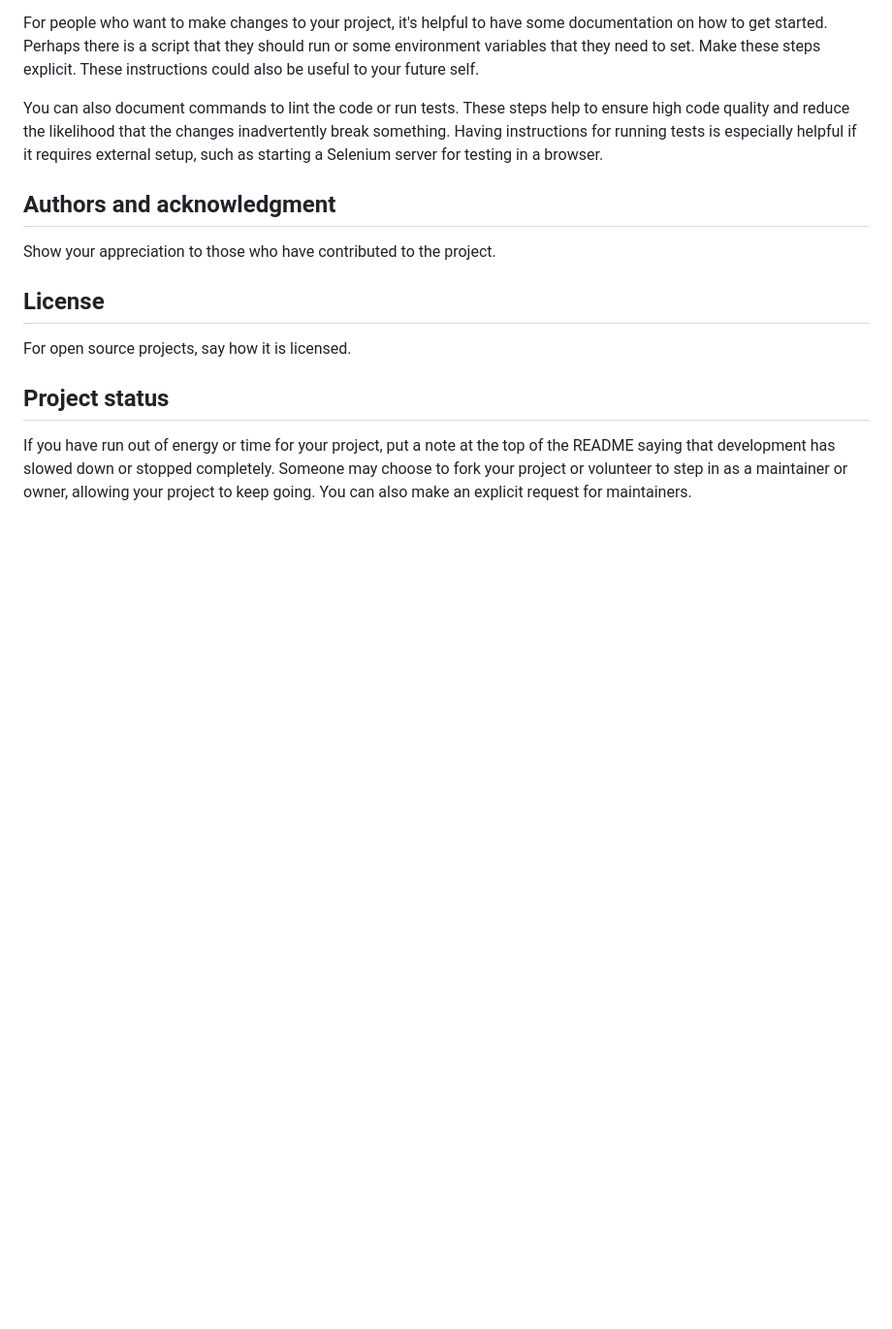
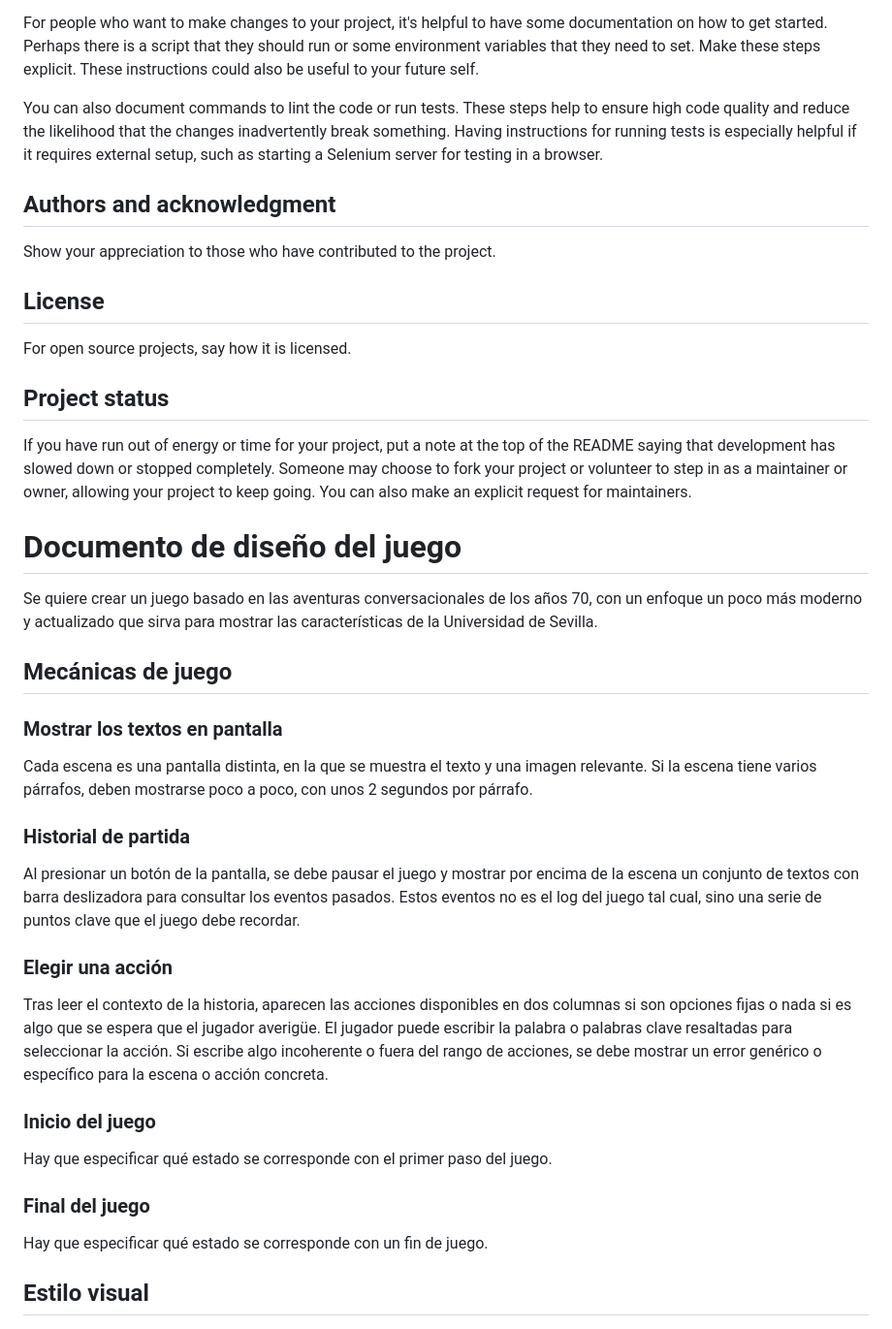
Before and after one commit to tecnibus5/EscapeRoomBUS, a Markdown page: README.md, the part around the change printed below. Shown: that part at 97% size. Rendered like a GitHub page; blank space fills up the shorter version.

```diff
--- a/README.md
+++ b/README.md
@@ -91,3 +91,32 @@ For open source projects, say how it is licensed.
 ## Project status
 If you have run out of energy or time for your project, put a note at the top of the README saying that development has slowed down or stopped completely. Someone may choose to fork your project or volunteer to step in as a maintainer or owner, allowing your project to keep going. You can also make an explicit request for maintainers.
 
+
+# Documento de diseño del juego
+
+Se quiere crear un juego basado en las aventuras conversacionales de los años 70, con un enfoque un poco más moderno y actualizado que sirva para mostrar las características de la Universidad de Sevilla.
+
+## Mecánicas de juego
+
+### Mostrar los textos en pantalla
+
+Cada escena es una pantalla distinta, en la que se muestra el texto y una imagen relevante. Si la escena tiene varios párrafos, deben mostrarse poco a poco, con unos 2 segundos por párrafo.
+
+### Historial de partida
+
+Al presionar un botón de la pantalla, se debe pausar el juego y mostrar por encima de la escena un conjunto de textos con barra deslizadora para consultar los eventos pasados. Estos eventos no es el log del juego tal cual, sino una serie de puntos clave que el juego debe recordar.
+
+### Elegir una acción
+
+Tras leer el contexto de la historia, aparecen las acciones disponibles en dos columnas si son opciones fijas o nada si es algo que se espera que el jugador averigüe. El jugador puede escribir la palabra o palabras clave resaltadas para seleccionar la acción. Si escribe algo incoherente o fuera del rango de acciones, se debe mostrar un error genérico o específico para la escena o acción concreta.
+
+### Inicio del juego
+
+Hay que especificar qué estado se corresponde con el primer paso del juego.
+
+### Final del juego
+
+Hay que especificar qué estado se corresponde con un fin de juego.
+
+## Estilo visual
+
```
Also changed, not shown: other parts of README.md (+48 -0 lines).
